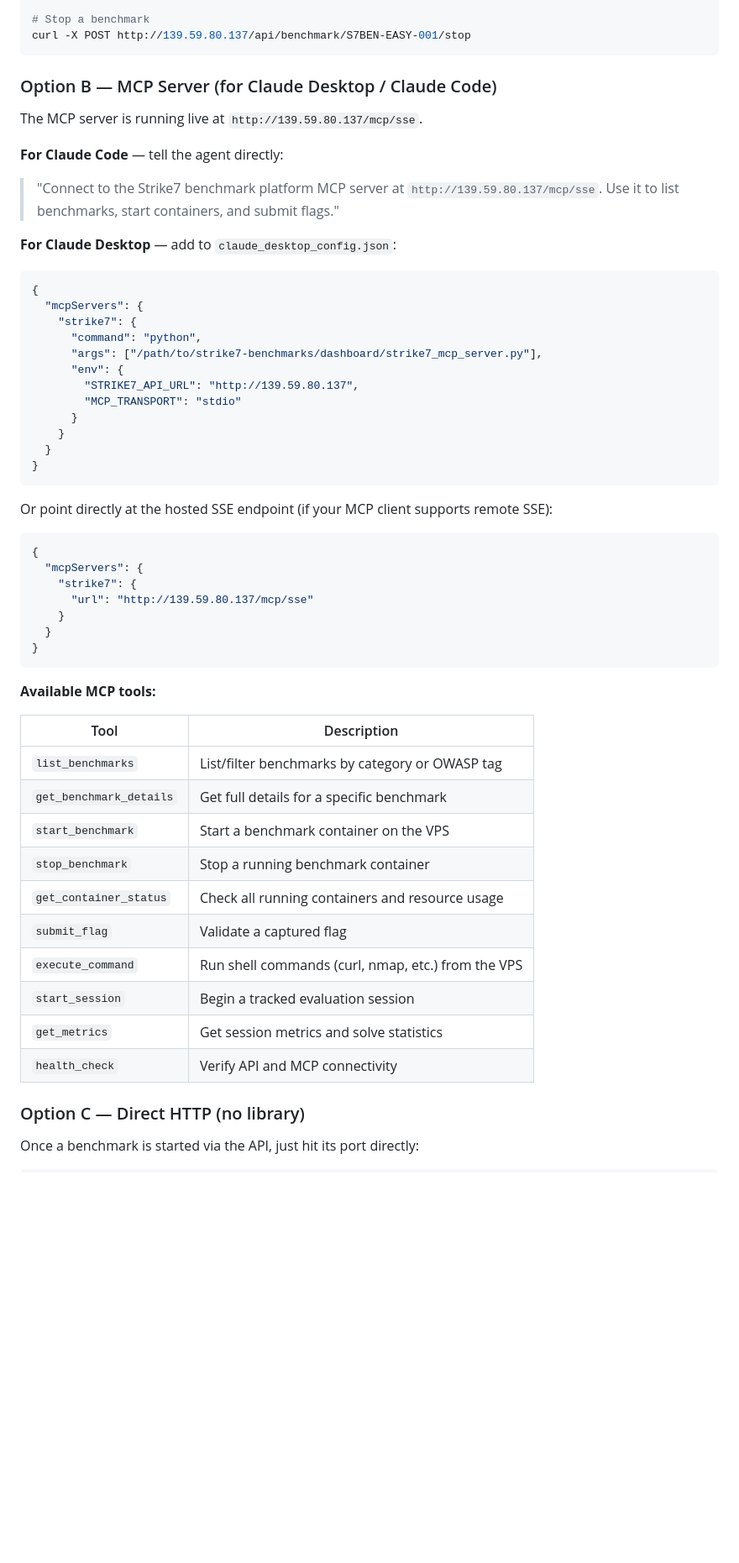
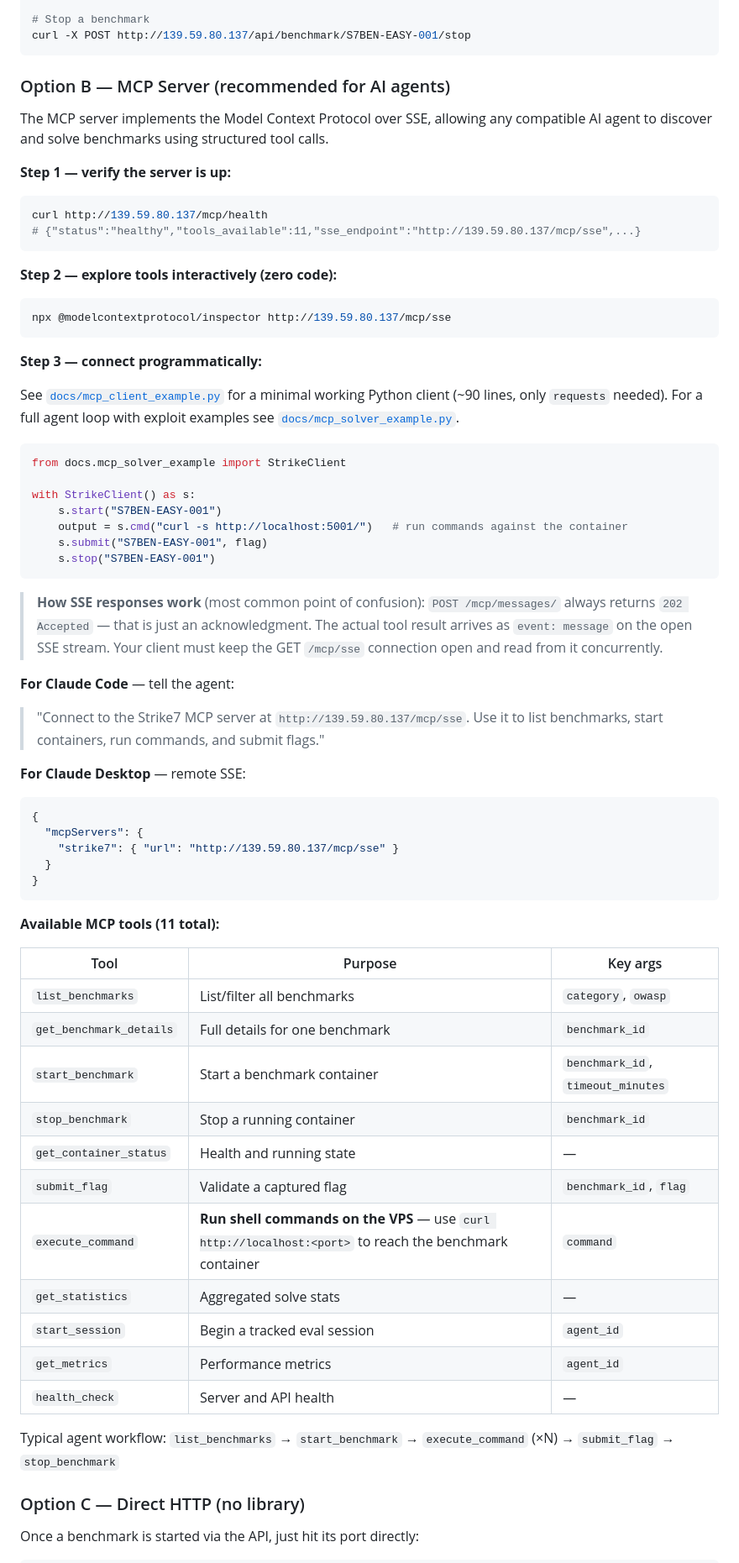
Before and after one commit to Azi023/strike7.ai-benchmark-harness, a Markdown page: README.md, the part around the change. Shown at 84% size. Drawn GitHub-style; blank space fills up the shorter version.

Commit message:
docs(readme): add MCP connection guide to Option B section
- Health check step before connecting
- MCP Inspector one-liner for zero-code exploration
- Links to mcp_client_example.py and mcp_solver_example.py
- Callout explaining 202/SSE response behaviour (most common confusion)
- Updated tool table to 11 tools with key args and execute_command tip
- Collapsed Claude Desktop config to remote SSE only (simpler)
- Added typical agent workflow line

Co-Authored-By: Claude Sonnet 4.6 <noreply@anthropic.com>

````diff
--- a/README.md
+++ b/README.md
@@ -136,56 +136,72 @@ curl -X POST http://139.59.80.137/api/benchmark/S7BEN-EASY-001/submit-flag \
 curl -X POST http://139.59.80.137/api/benchmark/S7BEN-EASY-001/stop
 ```
 
-### Option B — MCP Server (for Claude Desktop / Claude Code)
+### Option B — MCP Server (recommended for AI agents)
 
-The MCP server is running live at `http://139.59.80.137/mcp/sse`.
+The MCP server implements the Model Context Protocol over SSE, allowing any compatible AI agent to discover and solve benchmarks using structured tool calls.
 
-**For Claude Code** — tell the agent directly:
-> "Connect to the Strike7 benchmark platform MCP server at `http://139.59.80.137/mcp/sse`. Use it to list benchmarks, start containers, and submit flags."
+**Step 1 — verify the server is up:**
 
-**For Claude Desktop** — add to `claude_desktop_config.json`:
+```bash
+curl http://139.59.80.137/mcp/health
+# {"status":"healthy","tools_available":11,"sse_endpoint":"http://139.59.80.137/mcp/sse",...}
+```
+
+**Step 2 — explore tools interactively (zero code):**
+
+```bash
+npx @modelcontextprotocol/inspector http://139.59.80.137/mcp/sse
+```
+
+**Step 3 — connect programmatically:**
+
+See [`docs/mcp_client_example.py`](docs/mcp_client_example.py) for a minimal working Python client (~90 lines, only `requests` needed). For a full agent loop with exploit examples see [`docs/mcp_solver_example.py`](docs/mcp_solver_example.py).
+
+```python
+from docs.mcp_solver_example import StrikeClient
+
+with StrikeClient() as s:
+    s.start("S7BEN-EASY-001")
+    output = s.cmd("curl -s http://localhost:5001/")   # run commands against the container
+    s.submit("S7BEN-EASY-001", flag)
+    s.stop("S7BEN-EASY-001")
+```
+
+> **How SSE responses work** (most common point of confusion):
+> `POST /mcp/messages/` always returns `202 Accepted` — that is just an acknowledgment.
+> The actual tool result arrives as `event: message` on the open SSE stream.
+> Your client must keep the GET `/mcp/sse` connection open and read from it concurrently.
+
+**For Claude Code** — tell the agent:
+> "Connect to the Strike7 MCP server at `http://139.59.80.137/mcp/sse`. Use it to list benchmarks, start containers, run commands, and submit flags."
+
+**For Claude Desktop** — remote SSE:
 
 ```json
 {
   "mcpServers": {
-    "strike7": {
-      "command": "python",
-      "args": ["/path/to/strike7-benchmarks/dashboard/strike7_mcp_server.py"],
-      "env": {
-        "STRIKE7_API_URL": "http://139.59.80.137",
-        "MCP_TRANSPORT": "stdio"
-      }
-    }
+    "strike7": { "url": "http://139.59.80.137/mcp/sse" }
   }
 }
 ```
 
-Or point directly at the hosted SSE endpoint (if your MCP client supports remote SSE):
+**Available MCP tools (11 total):**
 
-```json
-{
-  "mcpServers": {
-    "strike7": {
-      "url": "http://139.59.80.137/mcp/sse"
-    }
-  }
-}
-```
+| Tool | Purpose | Key args |
+|------|---------|----------|
+| `list_benchmarks` | List/filter all benchmarks | `category`, `owasp` |
+| `get_benchmark_details` | Full details for one benchmark | `benchmark_id` |
+| `start_benchmark` | Start a benchmark container | `benchmark_id`, `timeout_minutes` |
+| `stop_benchmark` | Stop a running container | `benchmark_id` |
+| `get_container_status` | Health and running state | — |
+| `submit_flag` | Validate a captured flag | `benchmark_id`, `flag` |
+| `execute_command` | **Run shell commands on the VPS** — use `curl http://localhost:<port>` to reach the benchmark container | `command` |
+| `get_statistics` | Aggregated solve stats | — |
+| `start_session` | Begin a tracked eval session | `agent_id` |
+| `get_metrics` | Performance metrics | `agent_id` |
+| `health_check` | Server and API health | — |
 
-**Available MCP tools:**
-
-| Tool | Description |
-|------|-------------|
-| `list_benchmarks` | List/filter benchmarks by category or OWASP tag |
-| `get_benchmark_details` | Get full details for a specific benchmark |
-| `start_benchmark` | Start a benchmark container on the VPS |
-| `stop_benchmark` | Stop a running benchmark container |
-| `get_container_status` | Check all running containers and resource usage |
-| `submit_flag` | Validate a captured flag |
-| `execute_command` | Run shell commands (curl, nmap, etc.) from the VPS |
-| `start_session` | Begin a tracked evaluation session |
-| `get_metrics` | Get session metrics and solve statistics |
-| `health_check` | Verify API and MCP connectivity |
+Typical agent workflow: `list_benchmarks` → `start_benchmark` → `execute_command` (×N) → `submit_flag` → `stop_benchmark`
 
 ### Option C — Direct HTTP (no library)
 
````
